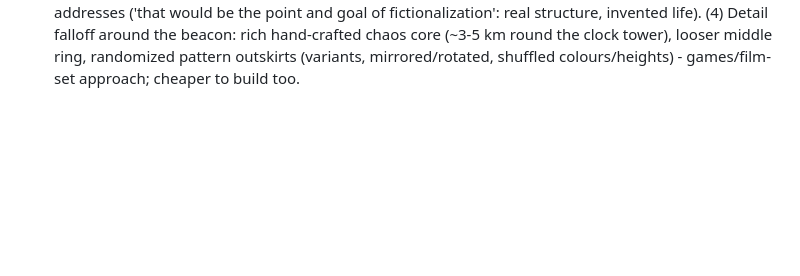
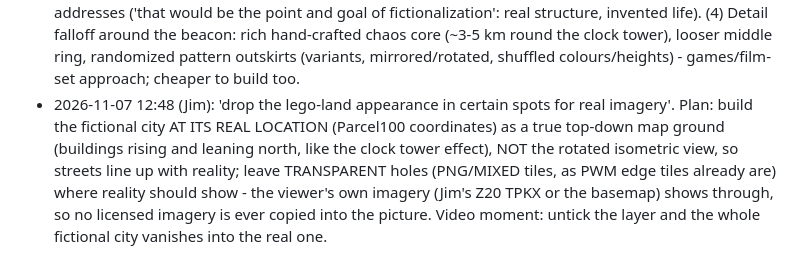
Before and after one commit to Jim-dc95811/ArcGIS-Earth-Unlocked, a Markdown page: realm/REALM_JOURNAL.md, the part around the change. Drawn GitHub-style; blank space fills up the shorter version.

Commit message:
Journal: windows into real imagery
Co-Authored-By: Claude Opus 5.5 <noreply@anthropic.com>
Claude-Session: https://claude.ai/code/session_01MnLGTHyhGnworHWEFuwHD3

```diff
--- a/realm/REALM_JOURNAL.md
+++ b/realm/REALM_JOURNAL.md
@@ -138,3 +138,4 @@ One gate, a different destination every time: "a mystery gate that would pop you
 - 2026-11-06 20:55 (Jim, idea - not now): **next level for generated cities: make it UNIQUE and PROVIDE A MAP.** Named streets/districts/landmarks (one-of-a-kind buildings, signs matching the map), plus a printable tourist-style city map and a KML layer in ArcGIS Earth (street names, district labels, clickable landmark pins with lat/lon for gates and hunts) - all from the same generator run. Also fix: the diner floats (shadow beside its round end). Jim: 'we are still dreaming here, for others that dont know how to dream.'
 - 2026-11-07 12:40 (Jim, for the NEXT city build): 'have all your agents bring chaos and randomness, not the same 3 block layout repeated.' Seen in the Mega city: the same few building types and names (THE ROYALE, THE MOONLIGHT, HOTEL NOCTURNE) repeat block after block on a perfectly even 18-tile grid. Next build: irregular blocks (merged/split, odd sizes), diagonal avenues and curved streets, districts with their own character, a real skyline (tall core, ragged edges), one-of-a-kind landmarks, every name used once - fits Jim's 'unique city with its own map' idea (20:55 entry). Mega Dark Claude City proximity beacon v4 LIVE-PROVEN 12:38 ('NCC turns the parking light on for us as we approach'). Video plan: approach at the island's edge, low drive-by to show its size.
 - 2026-11-07 12:42-12:47 (Jim, next city build, continued): (1) take the STRUCTURE of a real city and fictionalize it - street layouts are not copyrightable; source = OpenStreetMap (credit '(c) OpenStreetMap contributors'), never traced from Google/Esri imagery (their terms); Jim downloads an extract (Geofabrik / BBBike / openstreetmap.org Export) because this sandbox cannot reach OSM. (2) Lot boundaries dictate building type: OSM building tag > OSM landuse zone > lot size (small = row houses, medium = houses/shops/apartments, large = warehouses/schools/offices, huge = factories/yards/stadiums/parks). (3) **Parcel100** parcels (real Florida lot outlines + acreage) as the base - Jim had the same idea at the same moment. RULE: shapes and acreage only - never owner names or addresses ('that would be the point and goal of fictionalization': real structure, invented life). (4) Detail falloff around the beacon: rich hand-crafted chaos core (~3-5 km round the clock tower), looser middle ring, randomized pattern outskirts (variants, mirrored/rotated, shuffled colours/heights) - games/film-set approach; cheaper to build too.
+- 2026-11-07 12:48 (Jim): 'drop the lego-land appearance in certain spots for real imagery'. Plan: build the fictional city AT ITS REAL LOCATION (Parcel100 coordinates) as a true top-down map ground (buildings rising and leaning north, like the clock tower effect), NOT the rotated isometric view, so streets line up with reality; leave TRANSPARENT holes (PNG/MIXED tiles, as PWM edge tiles already are) where reality should show - the viewer's own imagery (Jim's Z20 TPKX or the basemap) shows through, so no licensed imagery is ever copied into the picture. Video moment: untick the layer and the whole fictional city vanishes into the real one.
```
